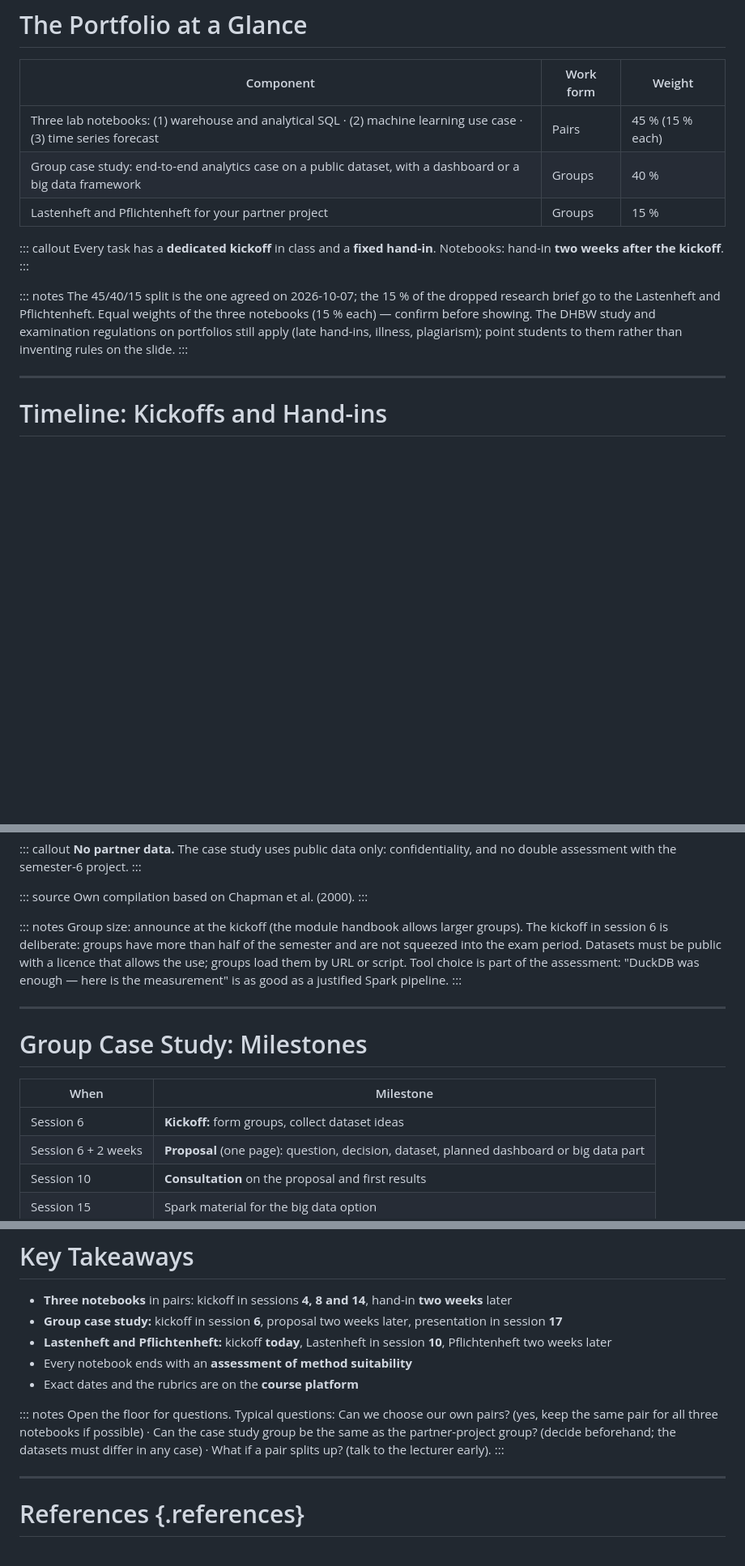
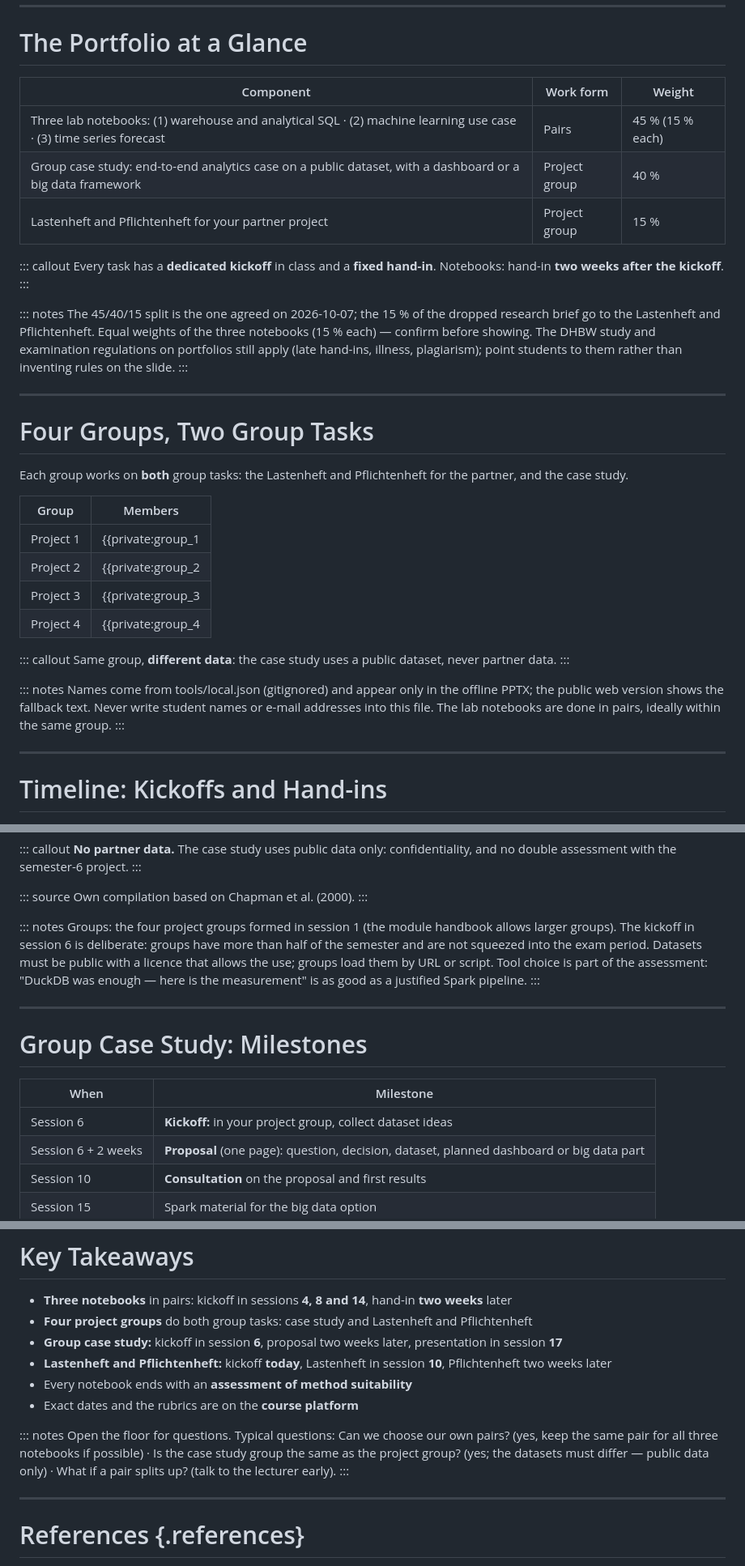
Before and after one commit to Moonstroke82/dhbw-lectures, a Markdown page: data-analytics/slides/portfolio.md, 3 parts joined by grey strips. Shown at 81% size. Rendered like a GitHub page; blank space fills up the shorter version.

Commit message:
Portfolio deck: four project groups do both group tasks
Adds a groups slide filled from private placeholders (names only in the
offline PPTX via tools/local.json) and aligns the case study with the
partner-project groups.

Co-Authored-By: Claude Opus 5.5 <noreply@anthropic.com>
Claude-Session: https://claude.ai/code/session_019RAzbX9rYUXzifKWgYuZEb

```diff
--- a/data-analytics/slides/portfolio.md
+++ b/data-analytics/slides/portfolio.md
@@ -19,8 +19,8 @@ Rule of thumb for all three notebooks: kickoff in a fixed session, hand-in two w
 | Component | Work form | Weight |
 |---|---|---|
 | Three lab notebooks: (1) warehouse and analytical SQL · (2) machine learning use case · (3) time series forecast | Pairs | 45 % (15 % each) |
-| Group case study: end-to-end analytics case on a public dataset, with a dashboard or a big data framework | Groups | 40 % |
-| Lastenheft and Pflichtenheft for your partner project | Groups | 15 % |
+| Group case study: end-to-end analytics case on a public dataset, with a dashboard or a big data framework | Project group | 40 % |
+| Lastenheft and Pflichtenheft for your partner project | Project group | 15 % |
 
 ::: callout
 Every task has a **dedicated kickoff** in class and a **fixed hand-in**. Notebooks: hand-in **two weeks after the kickoff**.
@@ -28,6 +28,27 @@ Every task has a **dedicated kickoff** in class and a **fixed hand-in**. Noteboo
 
 ::: notes
 The 45/40/15 split is the one agreed on 2026-10-07; the 15 % of the dropped research brief go to the Lastenheft and Pflichtenheft. Equal weights of the three notebooks (15 % each) — confirm before showing. The DHBW study and examination regulations on portfolios still apply (late hand-ins, illness, plagiarism); point students to them rather than inventing rules on the slide.
+:::
+
+---
+
+# Four Groups, Two Group Tasks
+
+Each group works on **both** group tasks: the Lastenheft and Pflichtenheft for the partner, and the case study.
+
+| Group | Members |
+|---|---|
+| Project 1 | {{private:group_1|Group list on the course platform}} |
+| Project 2 | {{private:group_2|Group list on the course platform}} |
+| Project 3 | {{private:group_3|Group list on the course platform}} |
+| Project 4 | {{private:group_4|Group list on the course platform}} |
+
+::: callout
+Same group, **different data**: the case study uses a public dataset, never partner data.
+:::
+
+::: notes
+Names come from tools/local.json (gitignored) and appear only in the offline PPTX; the public web version shows the fallback text. Never write student names or e-mail addresses into this file. The lab notebooks are done in pairs, ideally within the same group.
 :::
 
 ---
@@ -170,7 +191,7 @@ Own compilation based on Chapman et al. (2000).
 :::
 
 ::: notes
-Group size: announce at the kickoff (the module handbook allows larger groups). The kickoff in session 6 is deliberate: groups have more than half of the semester and are not squeezed into the exam period. Datasets must be public with a licence that allows the use; groups load them by URL or script. Tool choice is part of the assessment: "DuckDB was enough — here is the measurement" is as good as a justified Spark pipeline.
+Groups: the four project groups formed in session 1 (the module handbook allows larger groups). The kickoff in session 6 is deliberate: groups have more than half of the semester and are not squeezed into the exam period. Datasets must be public with a licence that allows the use; groups load them by URL or script. Tool choice is part of the assessment: "DuckDB was enough — here is the measurement" is as good as a justified Spark pipeline.
 :::
 
 ---
@@ -179,7 +200,7 @@ Group size: announce at the kickoff (the module handbook allows larger groups).
 
 | When | Milestone |
 |---|---|
-| Session 6 | **Kickoff:** form groups, collect dataset ideas |
+| Session 6 | **Kickoff:** in your project group, collect dataset ideas |
 | Session 6 + 2 weeks | **Proposal** (one page): question, decision, dataset, planned dashboard or big data part |
 | Session 10 | **Consultation** on the proposal and first results |
 | Session 15 | Spark material for the big data option |
@@ -288,13 +309,14 @@ The Pflichtenheft hand-in lies in the middle of the semester, well before the ex
 # Key Takeaways
 
 - **Three notebooks** in pairs: kickoff in sessions **4, 8 and 14**, hand-in **two weeks** later
+- **Four project groups** do both group tasks: case study and Lastenheft and Pflichtenheft
 - **Group case study:** kickoff in session **6**, proposal two weeks later, presentation in session **17**
 - **Lastenheft and Pflichtenheft:** kickoff **today**, Lastenheft in session **10**, Pflichtenheft two weeks later
 - Every notebook ends with an **assessment of method suitability**
 - Exact dates and the rubrics are on the **course platform**
 
 ::: notes
-Open the floor for questions. Typical questions: Can we choose our own pairs? (yes, keep the same pair for all three notebooks if possible) · Can the case study group be the same as the partner-project group? (decide beforehand; the datasets must differ in any case) · What if a pair splits up? (talk to the lecturer early).
+Open the floor for questions. Typical questions: Can we choose our own pairs? (yes, keep the same pair for all three notebooks if possible) · Is the case study group the same as the project group? (yes; the datasets must differ — public data only) · What if a pair splits up? (talk to the lecturer early).
 :::
 
 ---
```
Also changed, not shown: other parts of data-analytics/slides/portfolio.md (+1 -1 lines).
